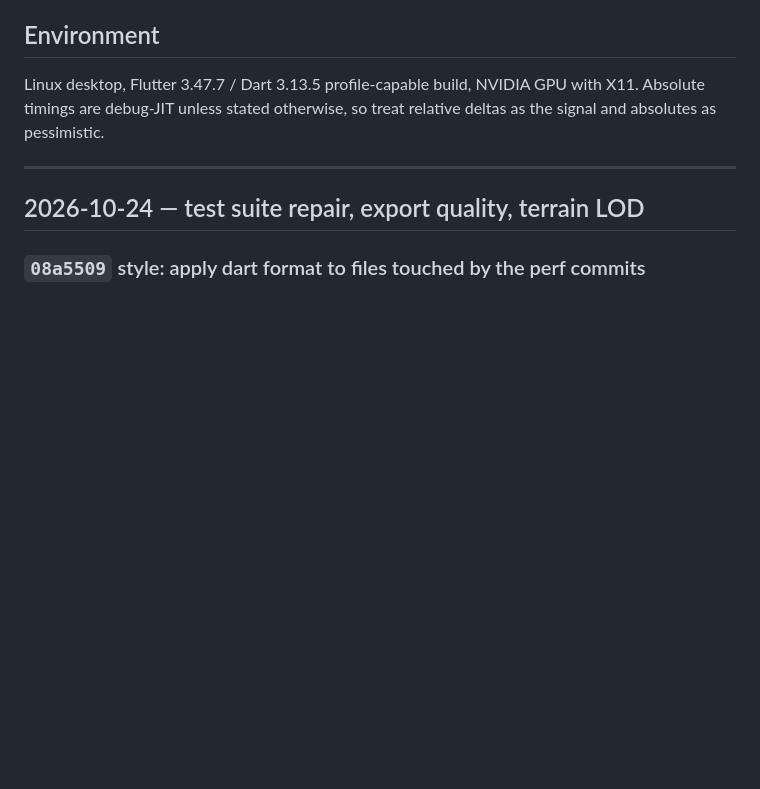
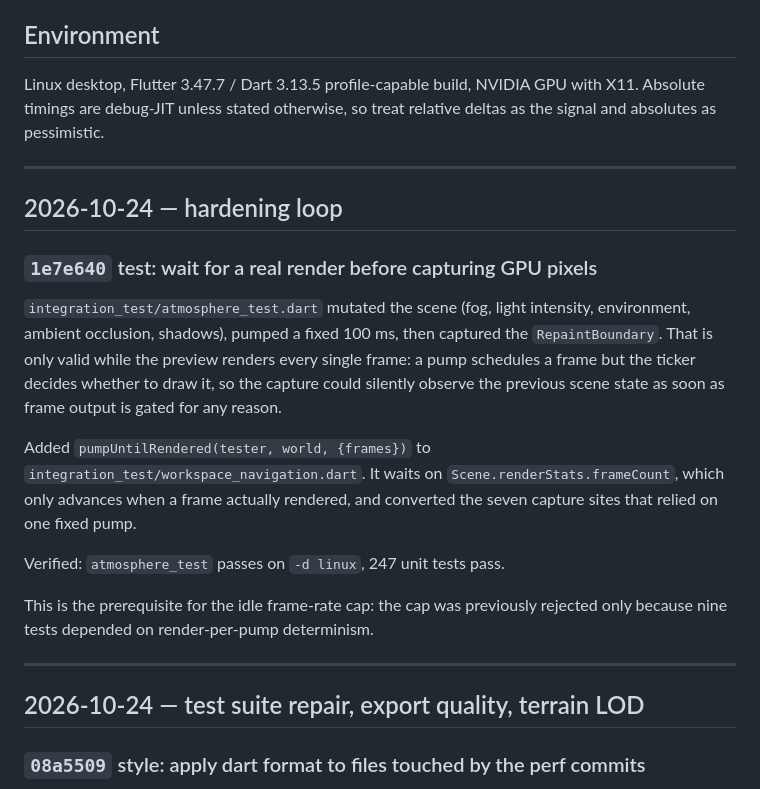
Before and after one commit to Alchemist-Aloha/PhotoSim, a Markdown page: docs/performance-robustness-log.md, the part around the change. GitHub-like rendering; blank space fills up the shorter version.

Commit message:
docs: log the render-wait test helper

```diff
--- a/docs/performance-robustness-log.md
+++ b/docs/performance-robustness-log.md
@@ -33,6 +33,29 @@ Green tests alone do not prove a mesh or an encoder still emits the same data.
 Linux desktop, Flutter 3.47.7 / Dart 3.13.5 profile-capable build, NVIDIA GPU
 with X11. Absolute timings are debug-JIT unless stated otherwise, so treat
 relative deltas as the signal and absolutes as pessimistic.
+
+---
+
+## 2026-10-24 — hardening loop
+
+### `1e7e640` test: wait for a real render before capturing GPU pixels
+
+`integration_test/atmosphere_test.dart` mutated the scene (fog, light
+intensity, environment, ambient occlusion, shadows), pumped a fixed 100 ms, then
+captured the `RepaintBoundary`. That is only valid while the preview renders
+every single frame: a pump schedules a frame but the ticker decides whether to
+draw it, so the capture could silently observe the previous scene state as soon
+as frame output is gated for any reason.
+
+Added `pumpUntilRendered(tester, world, {frames})` to
+`integration_test/workspace_navigation.dart`. It waits on
+`Scene.renderStats.frameCount`, which only advances when a frame actually
+rendered, and converted the seven capture sites that relied on one fixed pump.
+
+Verified: `atmosphere_test` passes on `-d linux`, 247 unit tests pass.
+
+This is the prerequisite for the idle frame-rate cap: the cap was previously
+rejected only because nine tests depended on render-per-pump determinism.
 
 ---
 
```
